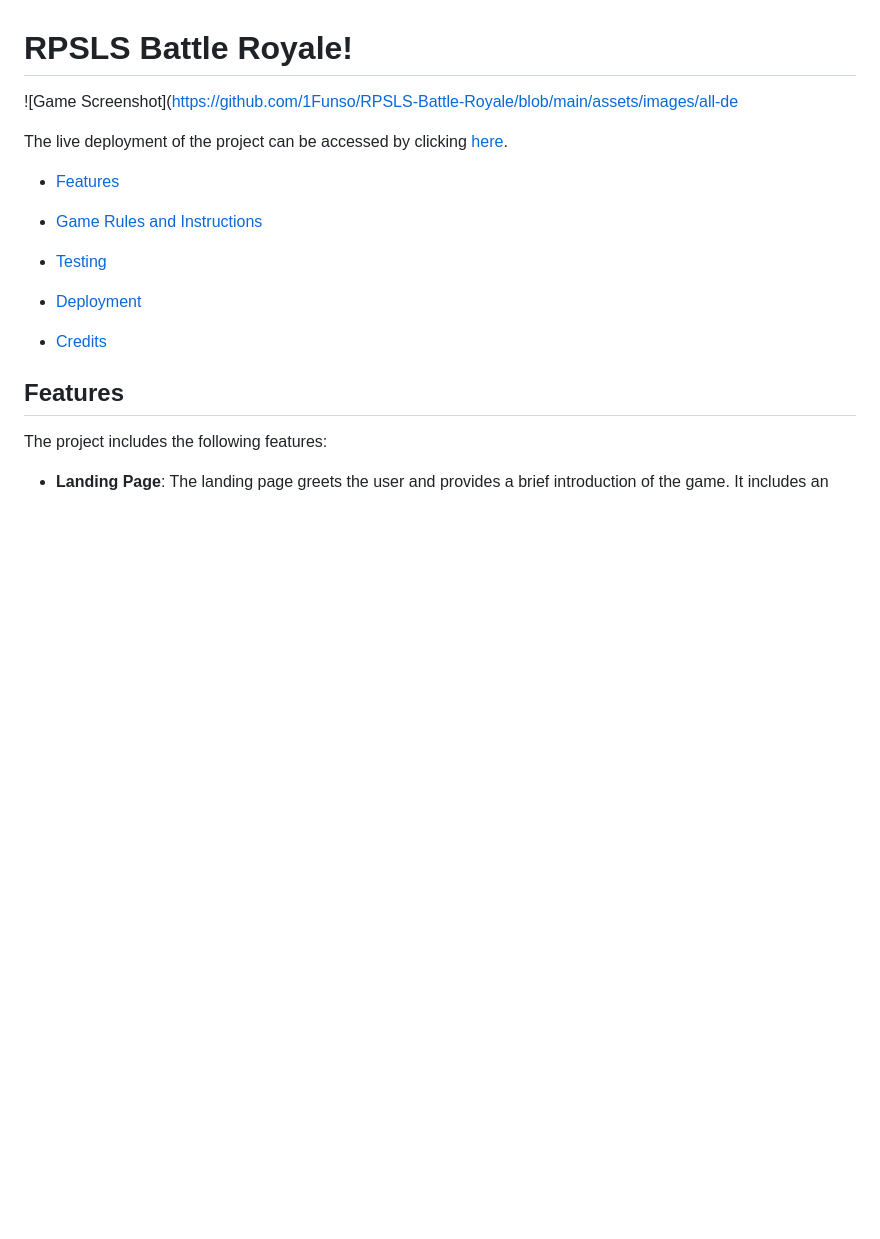
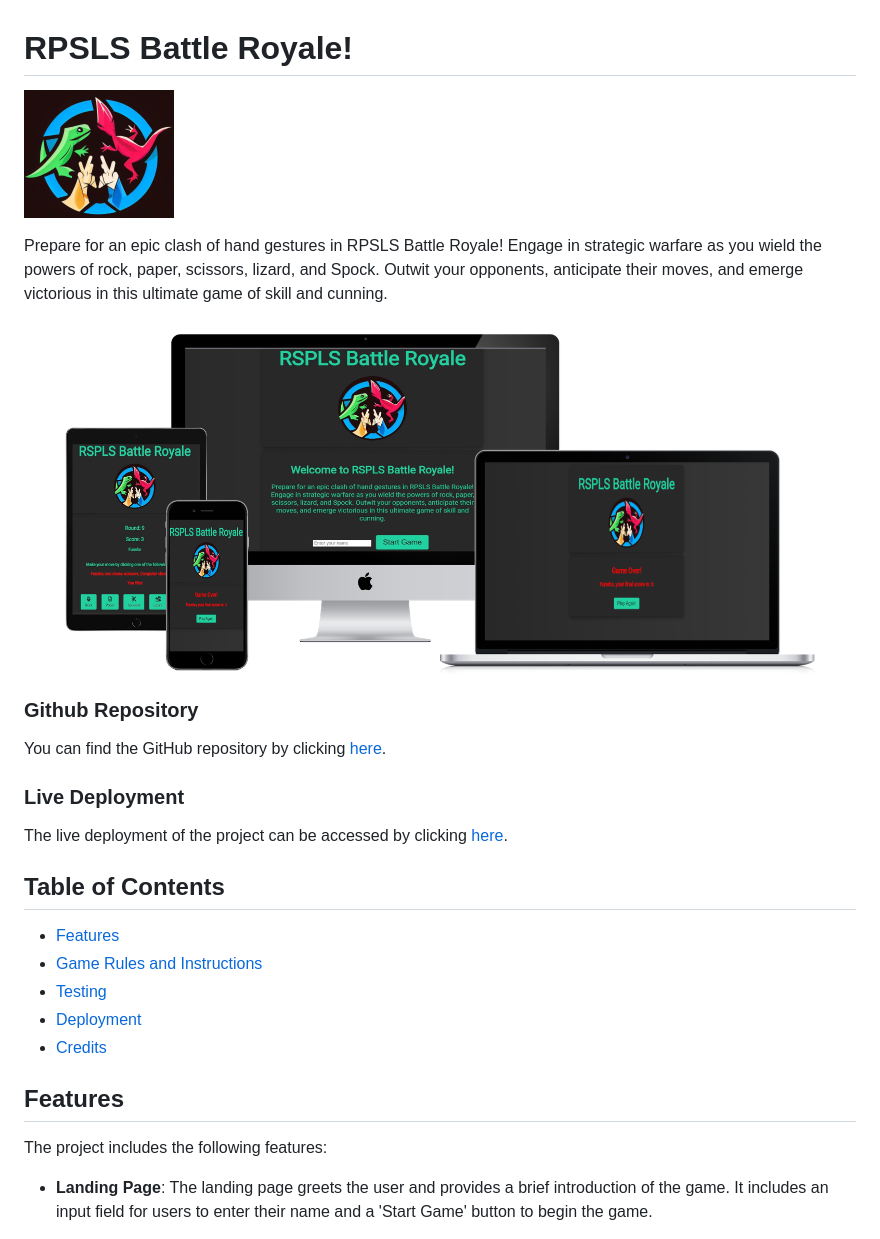
Before and after one commit to 1Funso/RPSLS-Battle-Royale, a Markdown page: README.md, the part around the change. GitHub-like rendering; blank space fills up the shorter version.

Commit message:
final deployment

```diff
--- a/README.md
+++ b/README.md
@@ -1,13 +1,22 @@
 # RPSLS Battle Royale!
 
-![Game Screenshot](https://github.com/1Funso/RPSLS-Battle-Royale/blob/main/assets/images/all-de
+![Logo](https://github.com/1Funso/RPSLS-Battle-Royale/blob/main/assets/images/RSPLSlogo-r1.png)
+
+Prepare for an epic clash of hand gestures in RPSLS Battle Royale! Engage in strategic warfare as you wield the powers of rock, paper, scissors, lizard, and Spock. Outwit your opponents, anticipate their moves, and emerge victorious in this ultimate game of skill and cunning.
+
+![Game Screenshot](https://github.com/1Funso/RPSLS-Battle-Royale/blob/main/assets/images/all-devices-black.png)
+
+### Github Repository
+
+You can find the GitHub repository by clicking [here](https://github.com/1Funso/RPSLS-Battle-Royale).
+
+### Live Deployment
 
 The live deployment of the project can be accessed by clicking [here](https://1funso.github.io/RPSLS-Battle-Royale/).
 
+## Table of Contents
 
 - [Features](#features)
-
-
 - [Game Rules and Instructions](#game-rules-and-instructions)
 - [Testing](#testing)
 - [Deployment](#deployment)
```
